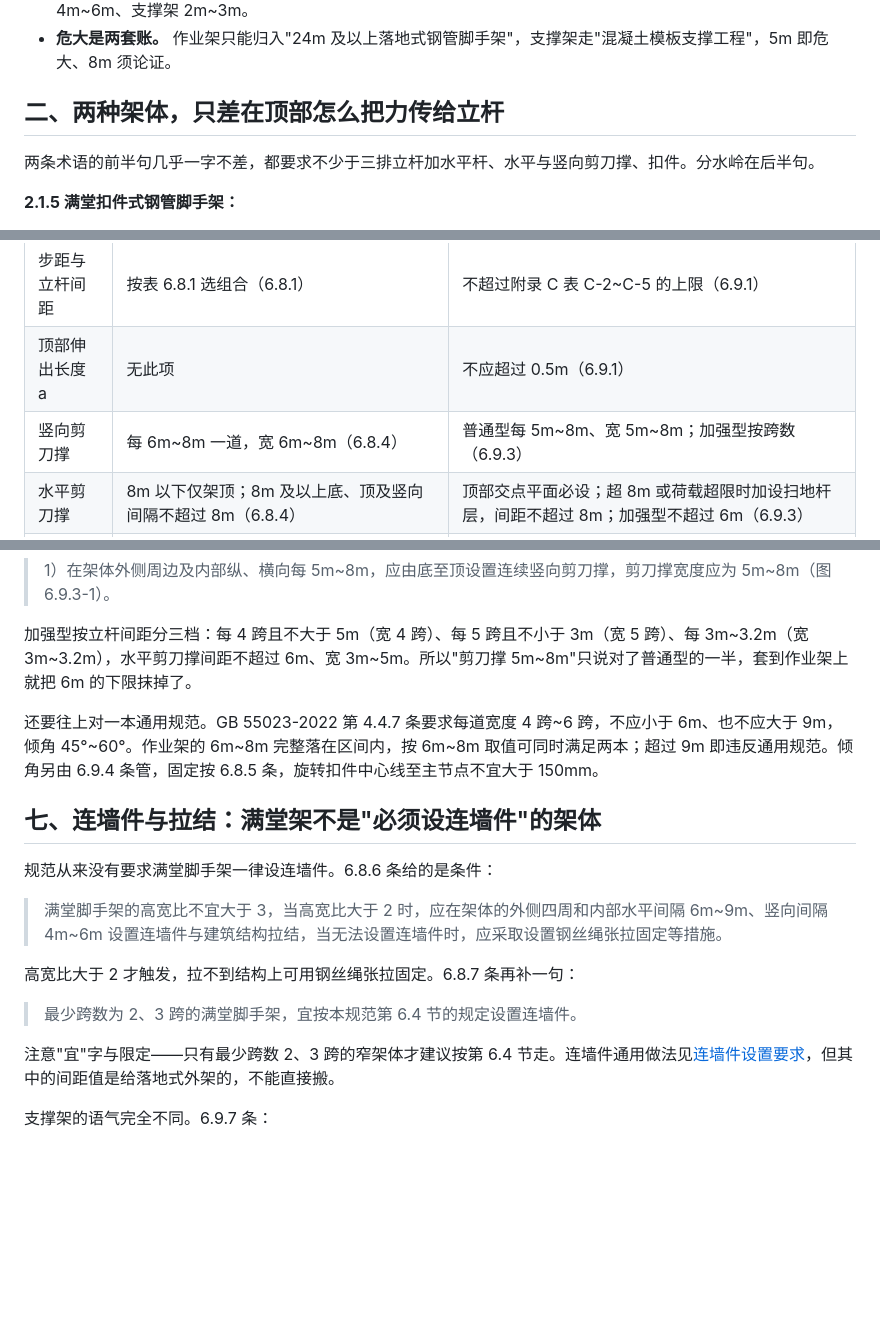
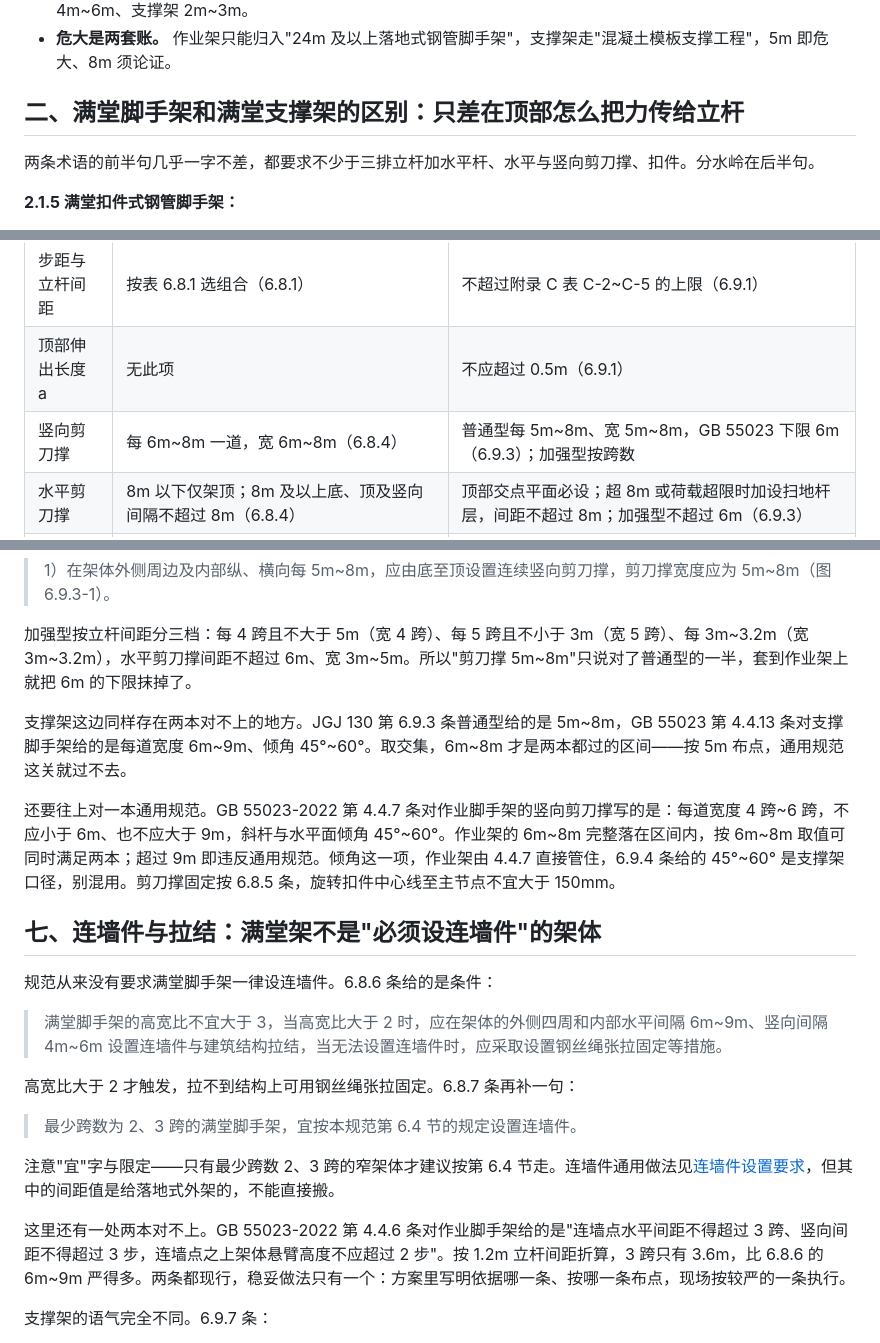
Before and after one commit to mfujun2025/jiaoshoujia, a Markdown page: content/mantang-jiaoshoujia-yu-zhichengjia.md, 3 parts joined by grey strips. Rendered like a GitHub page; blank space fills up the shorter version.

Commit message:
更新源码

```diff
--- a/content/mantang-jiaoshoujia-yu-zhichengjia.md
+++ b/content/mantang-jiaoshoujia-yu-zhichengjia.md
@@ -24,7 +24,7 @@ featured: true
 - **剪刀撑与拉结各差一档。** 剪刀撑作业架每 6m~8m 一道、支撑架普通型每 5m~8m；拉结竖向间距作业架 4m~6m、支撑架 2m~3m。
 - **危大是两套账。** 作业架只能归入"24m 及以上落地式钢管脚手架"，支撑架走"混凝土模板支撑工程"，5m 即危大、8m 须论证。
 
-## 二、两种架体，只差在顶部怎么把力传给立杆
+## 二、满堂脚手架和满堂支撑架的区别：只差在顶部怎么把力传给立杆
 
 两条术语的前半句几乎一字不差，都要求不少于三排立杆加水平杆、水平与竖向剪刀撑、扣件。分水岭在后半句。
 
@@ -57,7 +57,7 @@ featured: true
 | 施工层数 | 不得超过 1 层（6.8.2） | 无此规定 |
 | 步距与立杆间距 | 按表 6.8.1 选组合（6.8.1） | 不超过附录 C 表 C-2~C-5 的上限（6.9.1） |
 | 顶部伸出长度 a | 无此项 | 不应超过 0.5m（6.9.1） |
-| 竖向剪刀撑 | 每 6m~8m 一道，宽 6m~8m（6.8.4） | 普通型每 5m~8m、宽 5m~8m；加强型按跨数（6.9.3） |
+| 竖向剪刀撑 | 每 6m~8m 一道，宽 6m~8m（6.8.4） | 普通型每 5m~8m、宽 5m~8m，GB 55023 下限 6m（6.9.3）；加强型按跨数 |
 | 水平剪刀撑 | 8m 以下仅架顶；8m 及以上底、顶及竖向间隔不超过 8m（6.8.4） | 顶部交点平面必设；超 8m 或荷载超限时加设扫地杆层，间距不超过 8m；加强型不超过 6m（6.9.3） |
 | 与结构拉结 | 高宽比大于 2 时，水平 6m~9m、竖向 4m~6m（6.8.6） | 高宽比不满足表值时与结构柱刚性连接，水平 6m~9m、竖向 2m~3m（6.9.7） |
 | 高宽比 | 不宜大于 3（6.8.6） | 不应大于 3（6.9.7） |
@@ -126,7 +126,9 @@ GB 55023-2022 第 4.2.4 条第二款从取值这头堵上：2 个及以上作业
 
 加强型按立杆间距分三档：每 4 跨且不大于 5m（宽 4 跨）、每 5 跨且不小于 3m（宽 5 跨）、每 3m~3.2m（宽 3m~3.2m），水平剪刀撑间距不超过 6m、宽 3m~5m。所以"剪刀撑 5m~8m"只说对了普通型的一半，套到作业架上就把 6m 的下限抹掉了。
 
-还要往上对一本通用规范。GB 55023-2022 第 4.4.7 条要求每道宽度 4 跨~6 跨，不应小于 6m、也不应大于 9m，倾角 45°~60°。作业架的 6m~8m 完整落在区间内，按 6m~8m 取值可同时满足两本；超过 9m 即违反通用规范。倾角另由 6.9.4 条管，固定按 6.8.5 条，旋转扣件中心线至主节点不宜大于 150mm。
+支撑架这边同样存在两本对不上的地方。JGJ 130 第 6.9.3 条普通型给的是 5m~8m，GB 55023 第 4.4.13 条对支撑脚手架给的是每道宽度 6m~9m、倾角 45°~60°。取交集，6m~8m 才是两本都过的区间——按 5m 布点，通用规范这关就过不去。
+
+还要往上对一本通用规范。GB 55023-2022 第 4.4.7 条对作业脚手架的竖向剪刀撑写的是：每道宽度 4 跨~6 跨，不应小于 6m、也不应大于 9m，斜杆与水平面倾角 45°~60°。作业架的 6m~8m 完整落在区间内，按 6m~8m 取值可同时满足两本；超过 9m 即违反通用规范。倾角这一项，作业架由 4.4.7 直接管住，6.9.4 条给的 45°~60° 是支撑架口径，别混用。剪刀撑固定按 6.8.5 条，旋转扣件中心线至主节点不宜大于 150mm。
 
 ## 七、连墙件与拉结：满堂架不是"必须设连墙件"的架体
 
@@ -139,6 +141,8 @@ GB 55023-2022 第 4.2.4 条第二款从取值这头堵上：2 个及以上作业
 > 最少跨数为 2、3 跨的满堂脚手架，宜按本规范第 6.4 节的规定设置连墙件。
 
 注意"宜"字与限定——只有最少跨数 2、3 跨的窄架体才建议按第 6.4 节走。连墙件通用做法见[连墙件设置要求](/news/lianqiangjian-shezhi/)，但其中的间距值是给落地式外架的，不能直接搬。
+
+这里还有一处两本对不上。GB 55023-2022 第 4.4.6 条对作业脚手架给的是"连墙点水平间距不得超过 3 跨、竖向间距不得超过 3 步，连墙点之上架体悬臂高度不应超过 2 步"。按 1.2m 立杆间距折算，3 跨只有 3.6m，比 6.8.6 的 6m~9m 严得多。两条都现行，稳妥做法只有一个：方案里写明依据哪一条、按哪一条布点，现场按较严的一条执行。
 
 支撑架的语气完全不同。6.9.7 条：
 
```
Also changed, not shown: other parts of content/mantang-jiaoshoujia-yu-zhichengjia.md (+2 -4 lines).
